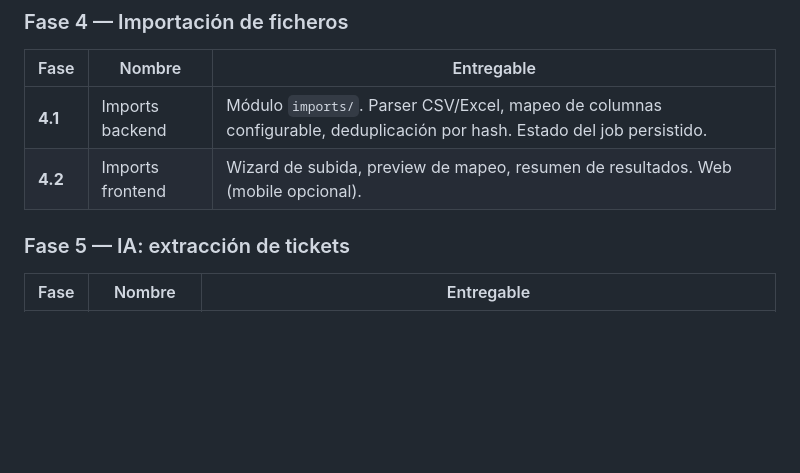
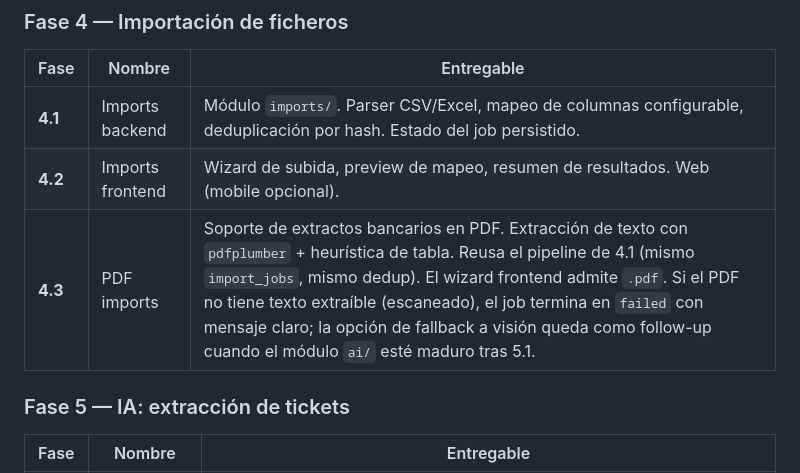
Before and after one commit to Membrive92/Crisol, a Markdown page: internal_docs/development-spec.md, the part around the change. Rendered like a GitHub page; blank space fills up the shorter version.

Commit message:
docs(spec): plan PHASE-4.3 PDF imports — Refs: PHASE-4.3
Add PHASE-4.3 to the dev spec: PDF imports via pdfplumber + table heuristic,
reusing the 4.1 import_jobs pipeline. Scanned PDFs end as failed; vision
fallback is left as a follow-up to evaluate after PHASE-5.1.

Co-Authored-By: Claude Opus 4.7 (1M context) <noreply@anthropic.com>

```diff
--- a/internal_docs/development-spec.md
+++ b/internal_docs/development-spec.md
@@ -214,6 +214,7 @@ PHASE-X.Z — <nombre>
 |------|--------|------------|
 | **4.1** | Imports backend | Módulo `imports/`. Parser CSV/Excel, mapeo de columnas configurable, deduplicación por hash. Estado del job persistido. |
 | **4.2** | Imports frontend | Wizard de subida, preview de mapeo, resumen de resultados. Web (mobile opcional). |
+| **4.3** | PDF imports | Soporte de extractos bancarios en PDF. Extracción de texto con `pdfplumber` + heurística de tabla. Reusa el pipeline de 4.1 (mismo `import_jobs`, mismo dedup). El wizard frontend admite `.pdf`. Si el PDF no tiene texto extraíble (escaneado), el job termina en `failed` con mensaje claro; la opción de fallback a visión queda como follow-up cuando el módulo `ai/` esté maduro tras 5.1. |
 
 ### Fase 5 — IA: extracción de tickets
 
```
